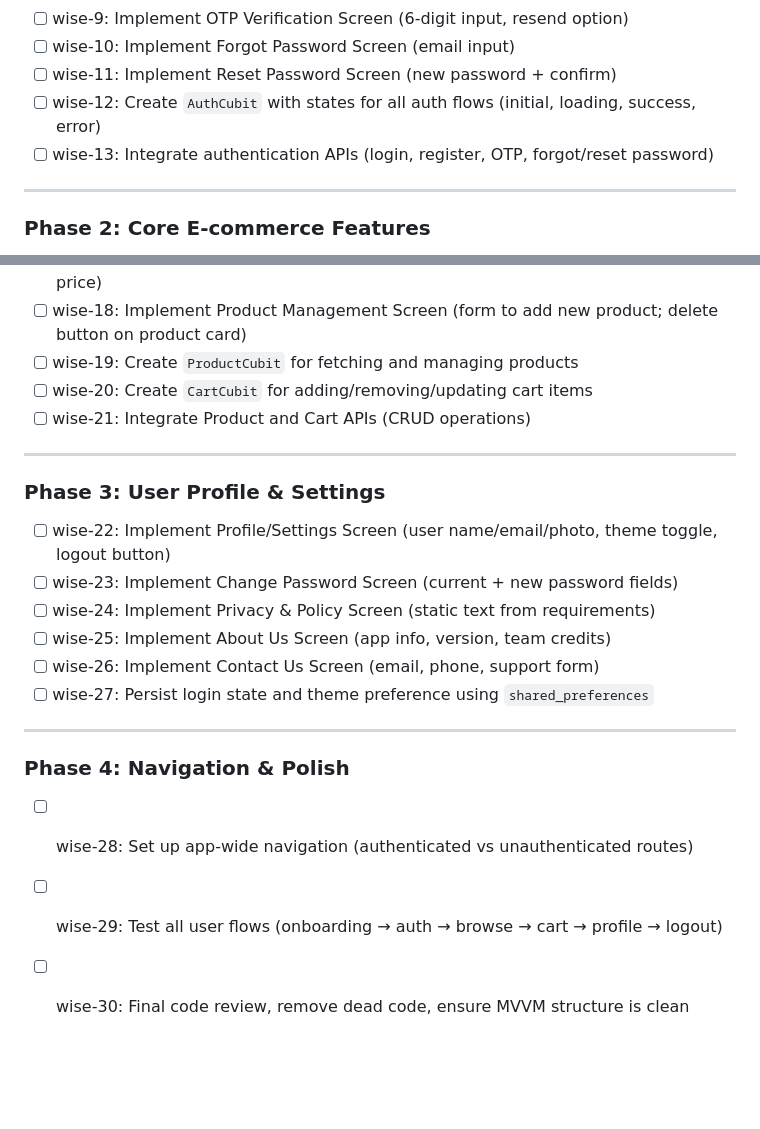
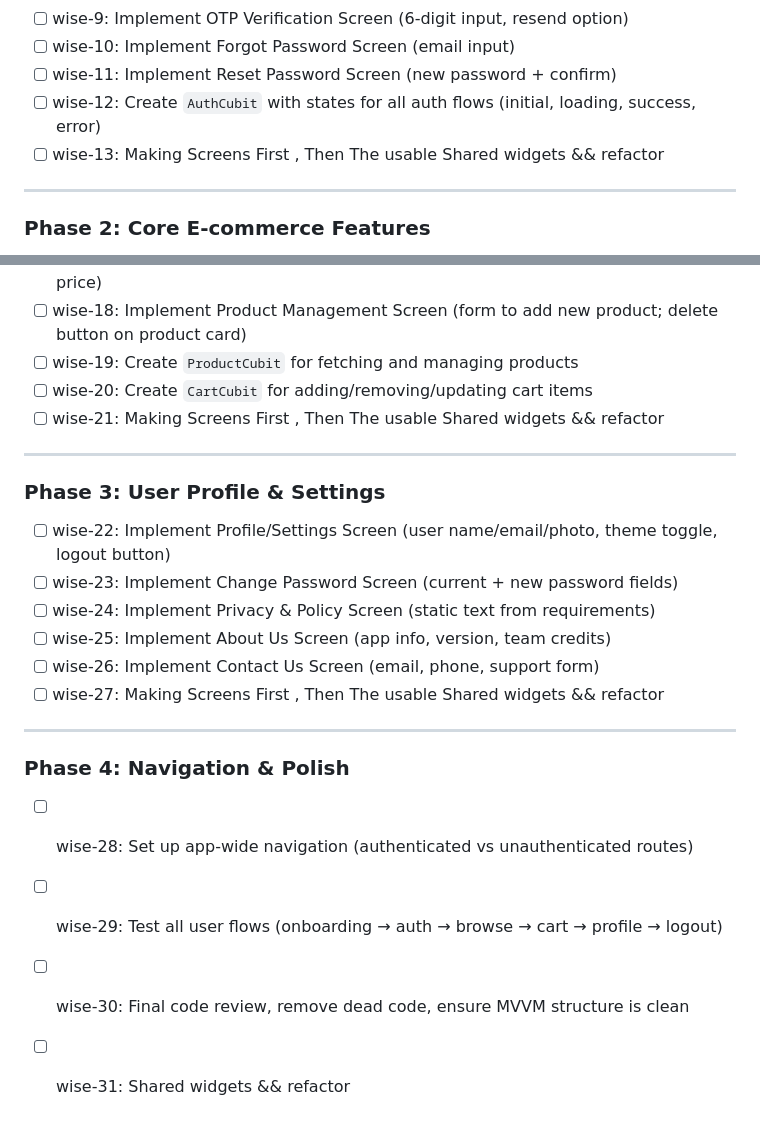
Before and after one commit to aymanSalahA/deal_wise, a Markdown page: documentation/TASKS.md, 2 parts joined by grey strips. Drawn GitHub-style; blank space fills up the shorter version.

Commit message:
Project Tasks List

```diff
--- a/documentation/TASKS.md
+++ b/documentation/TASKS.md
@@ -32,7 +32,7 @@
 -   [ ] wise-10: Implement Forgot Password Screen (email input)
 -   [ ] wise-11: Implement Reset Password Screen (new password + confirm)
 -   [ ] wise-12: Create `AuthCubit` with states for all auth flows (initial, loading, success, error)
--   [ ] wise-13: Integrate authentication APIs (login, register, OTP, forgot/reset password)
+-   [ ] wise-13: Making Screens First , Then The usable Shared widgets && refactor
 
 ---
 
@@ -45,7 +45,7 @@
 -   [ ] wise-18: Implement Product Management Screen (form to add new product; delete button on product card)
 -   [ ] wise-19: Create `ProductCubit` for fetching and managing products
 -   [ ] wise-20: Create `CartCubit` for adding/removing/updating cart items
--   [ ] wise-21: Integrate Product and Cart APIs (CRUD operations)
+-   [ ] wise-21: Making Screens First , Then The usable Shared widgets && refactor
 
 ---
 
@@ -56,7 +56,7 @@
 -   [ ] wise-24: Implement Privacy & Policy Screen (static text from requirements)
 -   [ ] wise-25: Implement About Us Screen (app info, version, team credits)
 -   [ ] wise-26: Implement Contact Us Screen (email, phone, support form)
--   [ ] wise-27: Persist login state and theme preference using `shared_preferences`
+-   [ ] wise-27: Making Screens First , Then The usable Shared widgets && refactor
 
 ---
 
@@ -65,3 +65,4 @@
 -   [ ] wise-28: Set up app-wide navigation (authenticated vs unauthenticated routes)
 -   [ ] wise-29: Test all user flows (onboarding → auth → browse → cart → profile → logout)
 -   [ ] wise-30: Final code review, remove dead code, ensure MVVM structure is clean
+-   [ ] wise-31: Shared widgets && refactor
```
